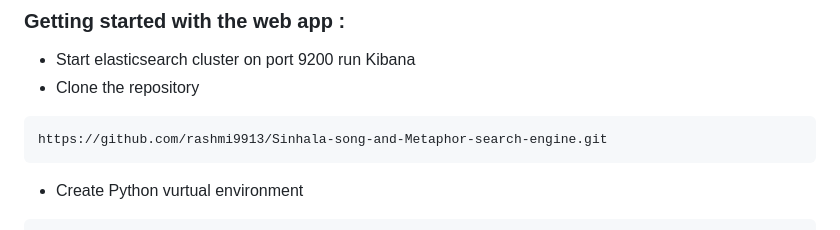
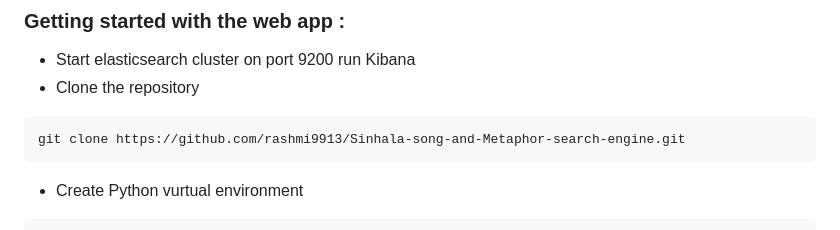
Before and after one commit to rashmi9913/Sinhala-song-and-Metaphor-search-engine, a Markdown page: README.md, the part around the change. Drawn GitHub-style.

````diff
--- a/README.md
+++ b/README.md
@@ -69,7 +69,7 @@ Each song contains following data fields.
    - Start elasticsearch cluster on port 9200 run Kibana
    - Clone the repository
    ```
-   https://github.com/rashmi9913/Sinhala-song-and-Metaphor-search-engine.git
+   git clone https://github.com/rashmi9913/Sinhala-song-and-Metaphor-search-engine.git
    ```
    - Create Python vurtual environment
    ```
````
